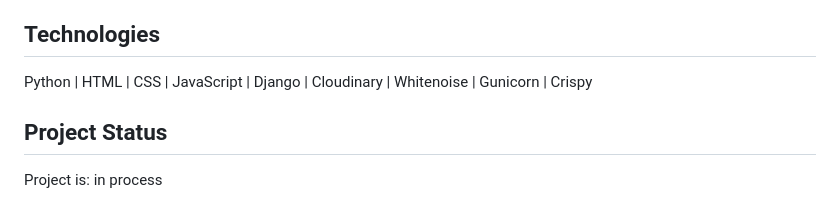
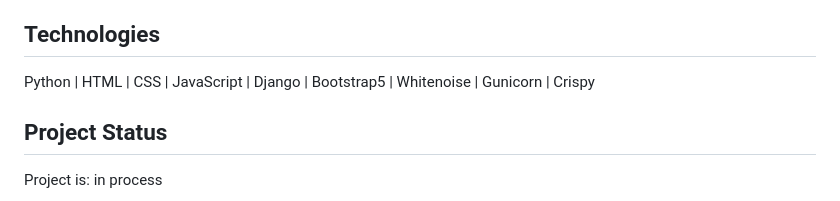
Before and after one commit to zabokaa/vina, a Markdown page: README.md, the part around the change. GitHub-like rendering.

Commit message:
update tech readMe

```diff
--- a/README.md
+++ b/README.md
@@ -113,7 +113,7 @@ I did research about feminist typography and picked two fonts out of those sugge
 
 ## Technologies
 
-Python | HTML | CSS | JavaScript | Django | Cloudinary | Whitenoise | Gunicorn | Crispy
+Python | HTML | CSS | JavaScript | Django | Bootstrap5 | Whitenoise | Gunicorn | Crispy
 
 ## Project Status
 
```
